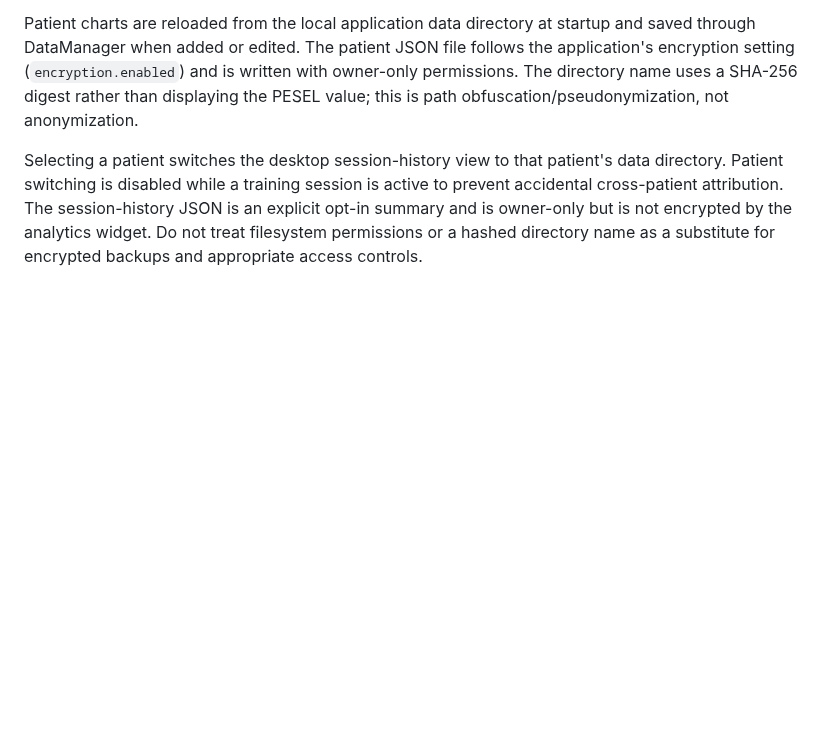
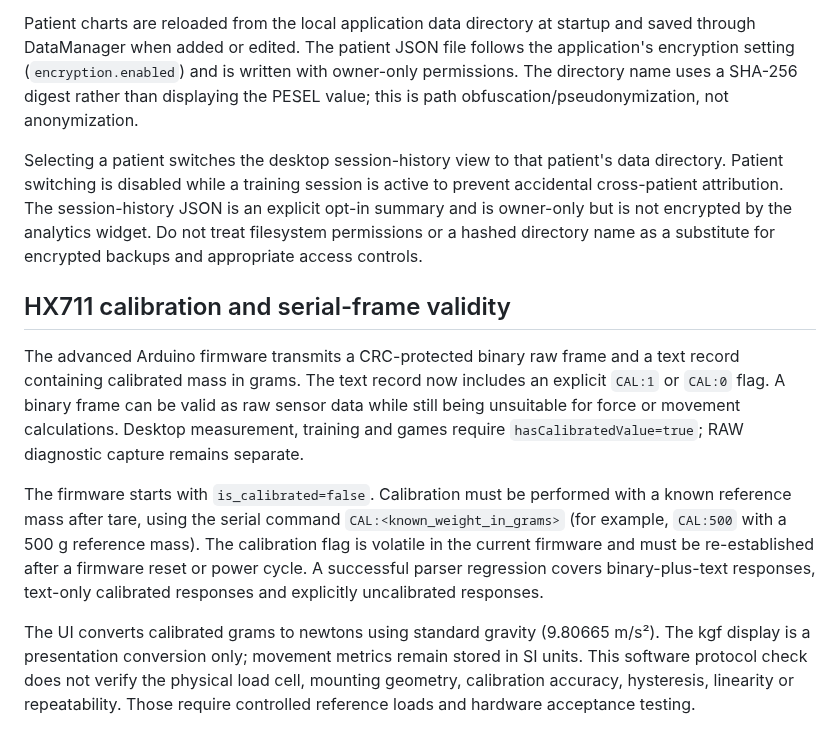
Before and after one commit to bartoszruta26-droid/biofeedback, a Markdown page: docs/REPETITION_ANALYSIS.md, the part around the change. Rendered like a GitHub page; blank space fills up the shorter version.

Commit message:
Document calibrated HX711 protocol and SI-unit boundaries

```diff
--- a/docs/REPETITION_ANALYSIS.md
+++ b/docs/REPETITION_ANALYSIS.md
@@ -81,3 +81,11 @@ The Training tab instantiates the selected Pong, Flappy Bird, Mario Run or sinus
 Patient charts are reloaded from the local application data directory at startup and saved through DataManager when added or edited. The patient JSON file follows the application's encryption setting (`encryption.enabled`) and is written with owner-only permissions. The directory name uses a SHA-256 digest rather than displaying the PESEL value; this is path obfuscation/pseudonymization, not anonymization.
 
 Selecting a patient switches the desktop session-history view to that patient's data directory. Patient switching is disabled while a training session is active to prevent accidental cross-patient attribution. The session-history JSON is an explicit opt-in summary and is owner-only but is not encrypted by the analytics widget. Do not treat filesystem permissions or a hashed directory name as a substitute for encrypted backups and appropriate access controls.
+
+## HX711 calibration and serial-frame validity
+
+The advanced Arduino firmware transmits a CRC-protected binary raw frame and a text record containing calibrated mass in grams. The text record now includes an explicit `CAL:1` or `CAL:0` flag. A binary frame can be valid as raw sensor data while still being unsuitable for force or movement calculations. Desktop measurement, training and games require `hasCalibratedValue=true`; RAW diagnostic capture remains separate.
+
+The firmware starts with `is_calibrated=false`. Calibration must be performed with a known reference mass after tare, using the serial command `CAL:<known_weight_in_grams>` (for example, `CAL:500` with a 500 g reference mass). The calibration flag is volatile in the current firmware and must be re-established after a firmware reset or power cycle. A successful parser regression covers binary-plus-text responses, text-only calibrated responses and explicitly uncalibrated responses.
+
+The UI converts calibrated grams to newtons using standard gravity (9.80665 m/s²). The kgf display is a presentation conversion only; movement metrics remain stored in SI units. This software protocol check does not verify the physical load cell, mounting geometry, calibration accuracy, hysteresis, linearity or repeatability. Those require controlled reference loads and hardware acceptance testing.
```
